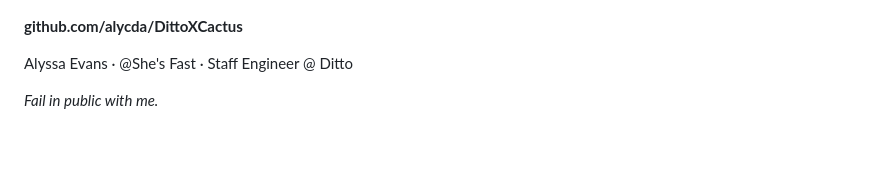
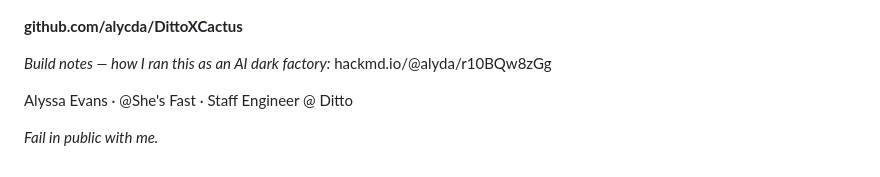
Before and after one commit to alycda/DittoXCactus, a Markdown page: slides/deck.md, the part around the change. GitHub-like rendering; blank space fills up the shorter version.

Commit message:
docs(slides): link the AI dark-factory build notes on the closing slide
Adds a reference to the author's "AI dark factory" workflow notes
(hackmd.io/@alyda/r10BQw8zGg) on the contact/resources slide, alongside the
repo URL — pairs with the dark-factory framing introduced in the opener.

Co-Authored-By: Claude Opus 4.8 <noreply@anthropic.com>
Claude-Session: https://claude.ai/code/session_01JcLh4Q4DYnSfX13uPrkawH

```diff
--- a/slides/deck.md
+++ b/slides/deck.md
@@ -251,6 +251,9 @@ grow-only union. That's the stepping stone, not the destination.
 **github.com/alycda/DittoXCactus**
 
 <!-- alignment: center -->
+_Build notes — how I ran this as an AI dark factory:_ hackmd.io/@alyda/r10BQw8zGg
+
+<!-- alignment: center -->
 Alyssa Evans · @She's Fast · Staff Engineer @ Ditto
 
 <!-- alignment: center -->
```
